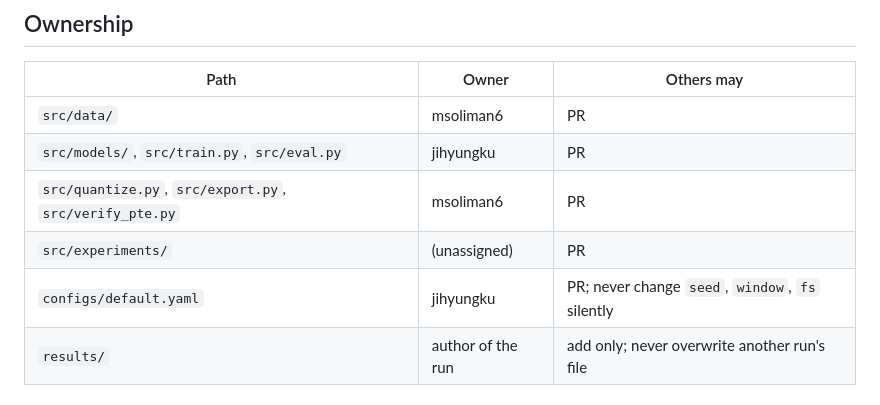
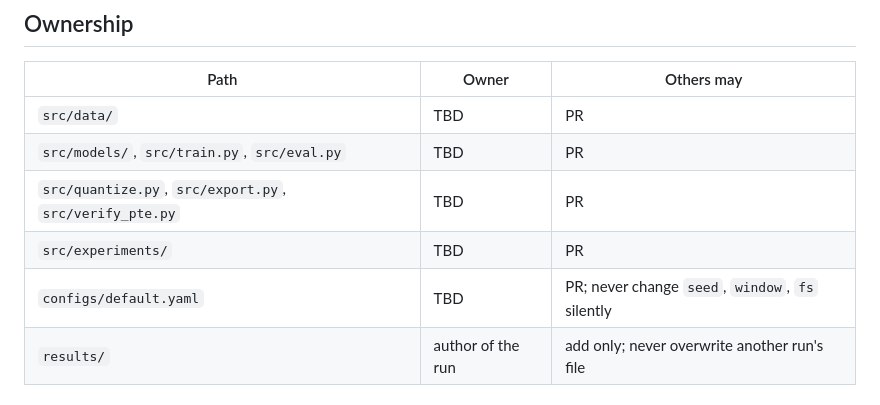
Before and after one commit to ArmExecuTorchEEG/Reproduce_Baselines, a Markdown page: AGENTS.md, the part around the change. GitHub-like rendering.

Commit message:
AGENTS.md: remove owner names pending team agreement
Co-Authored-By: Claude Fable 5.1 <noreply@anthropic.com>
Claude-Session: https://claude.ai/code/session_01YFs3TduvNJZvFRsdqPWqb5

```diff
--- a/AGENTS.md
+++ b/AGENTS.md
@@ -6,11 +6,11 @@ Project overview and repo map: https://github.com/ArmExecuTorchEEG
 ## Ownership
 | Path | Owner | Others may |
 |---|---|---|
-| `src/data/` | msoliman6 | PR |
-| `src/models/`, `src/train.py`, `src/eval.py` | jihyungku | PR |
-| `src/quantize.py`, `src/export.py`, `src/verify_pte.py` | msoliman6 | PR |
-| `src/experiments/` | (unassigned) | PR |
-| `configs/default.yaml` | jihyungku | PR; never change `seed`, `window`, `fs` silently |
+| `src/data/` | TBD | PR |
+| `src/models/`, `src/train.py`, `src/eval.py` | TBD | PR |
+| `src/quantize.py`, `src/export.py`, `src/verify_pte.py` | TBD | PR |
+| `src/experiments/` | TBD | PR |
+| `configs/default.yaml` | TBD | PR; never change `seed`, `window`, `fs` silently |
 | `results/` | author of the run | add only; never overwrite another run's file |
 
 ## Contracts
```
